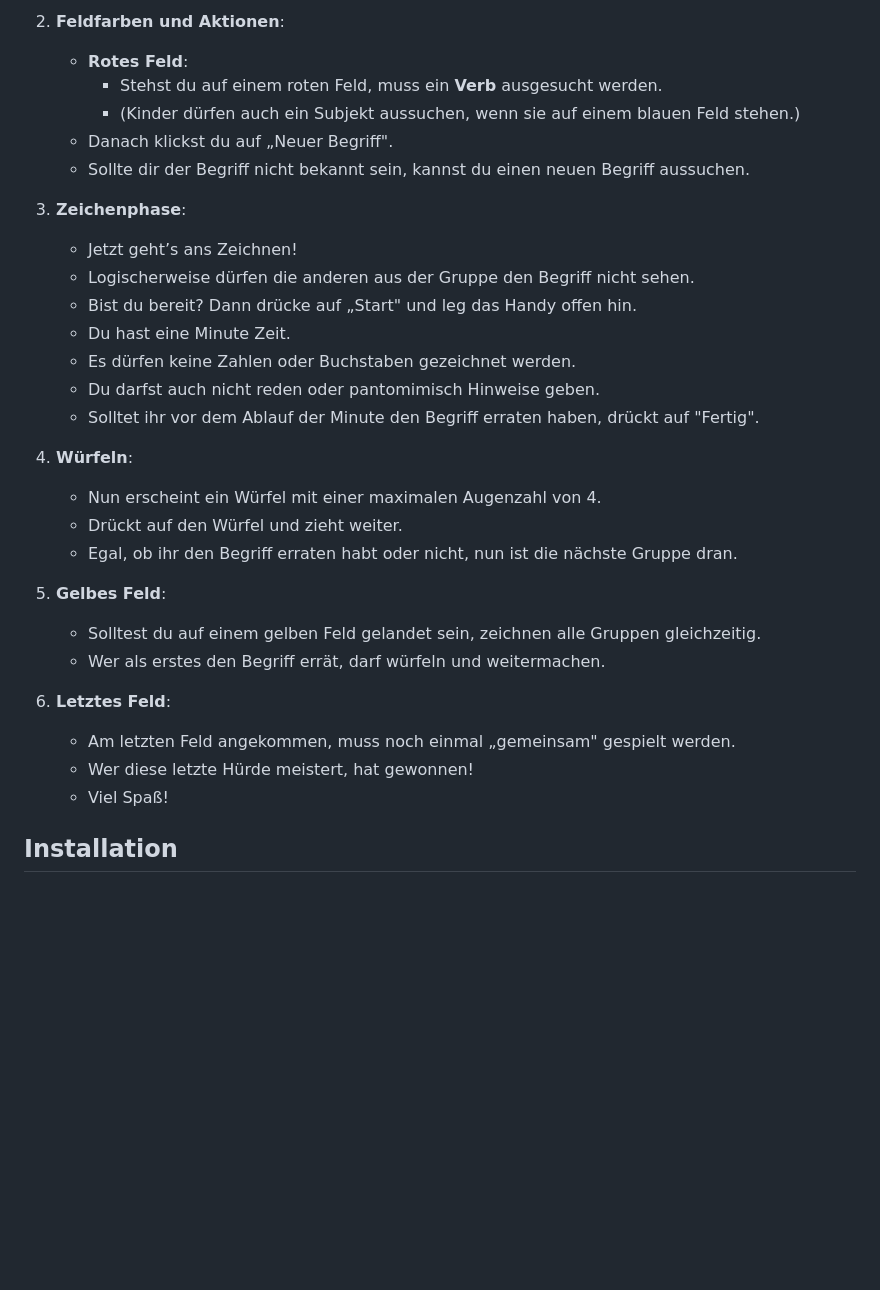
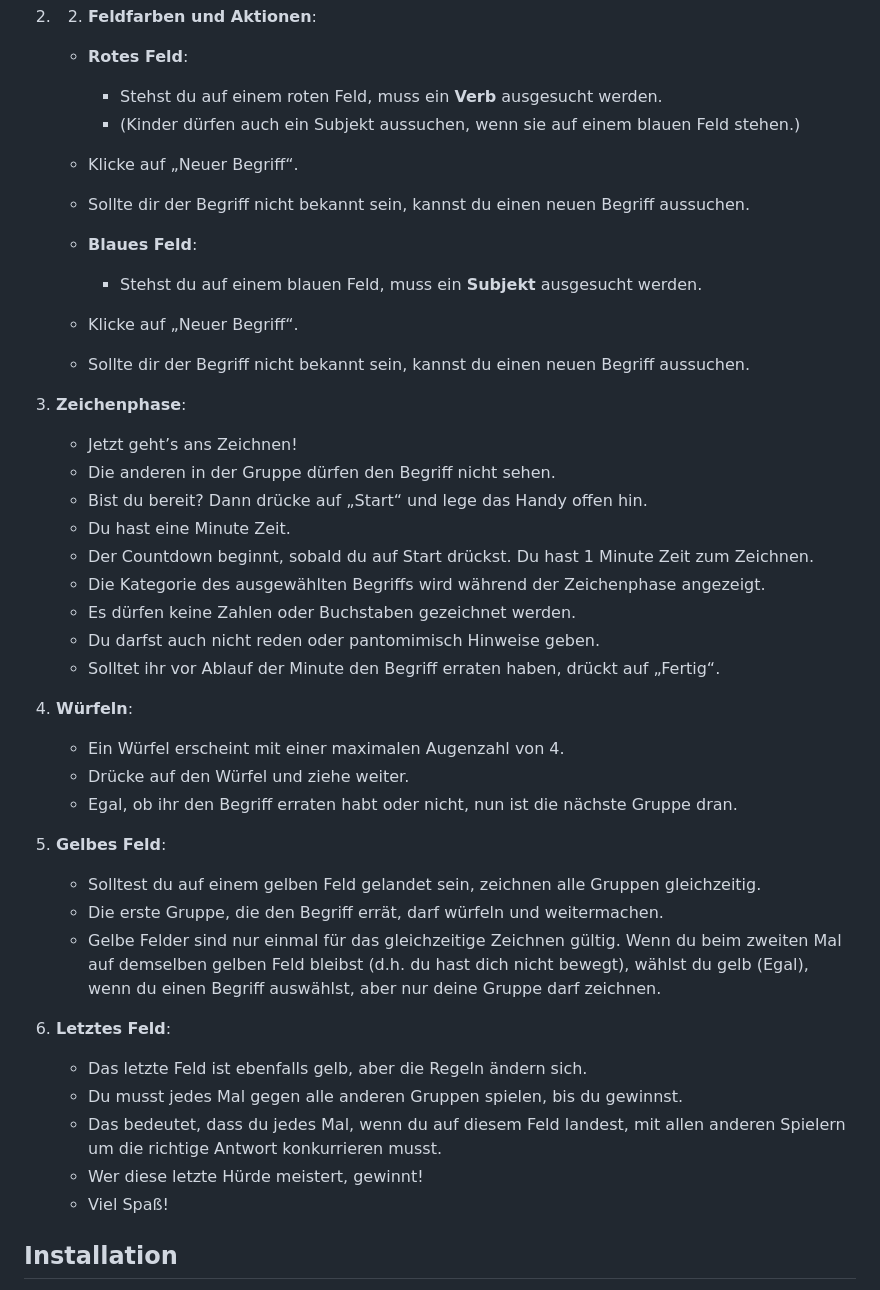
Before and after one commit to drfoehn/picdamuro, a Markdown page: README.md, the part around the change printed below. Rendered like a GitHub page; blank space fills up the shorter version.

```diff
--- a/README.md
+++ b/README.md
@@ -66,32 +82,42 @@ The objective of the game is to correctly identify and draw words based on the c
 
-2. **Feldfarben und Aktionen**:
+2. 2. **Feldfarben und Aktionen**:
    - **Rotes Feld**:
      - Stehst du auf einem roten Feld, muss ein **Verb** ausgesucht werden.
      - (Kinder dürfen auch ein Subjekt aussuchen, wenn sie auf einem blauen Feld stehen.)
-   - Danach klickst du auf „Neuer Begriff".
+   - Klicke auf „Neuer Begriff“.
+   - Sollte dir der Begriff nicht bekannt sein, kannst du einen neuen Begriff aussuchen.
+
+   - **Blaues Feld**:
+     - Stehst du auf einem blauen Feld, muss ein **Subjekt** ausgesucht werden.
+   - Klicke auf „Neuer Begriff“.
    - Sollte dir der Begriff nicht bekannt sein, kannst du einen neuen Begriff aussuchen.
 
 3. **Zeichenphase**:
    - Jetzt geht’s ans Zeichnen!
-   - Logischerweise dürfen die anderen aus der Gruppe den Begriff nicht sehen.
-   - Bist du bereit? Dann drücke auf „Start" und leg das Handy offen hin.
+   - Die anderen in der Gruppe dürfen den Begriff nicht sehen.
+   - Bist du bereit? Dann drücke auf „Start“ und lege das Handy offen hin.
    - Du hast eine Minute Zeit.
+   - Der Countdown beginnt, sobald du auf Start drückst. Du hast 1 Minute Zeit zum Zeichnen.
+   - Die Kategorie des ausgewählten Begriffs wird während der Zeichenphase angezeigt.
    - Es dürfen keine Zahlen oder Buchstaben gezeichnet werden.
    - Du darfst auch nicht reden oder pantomimisch Hinweise geben.
-   - Solltet ihr vor dem Ablauf der Minute den Begriff erraten haben, drückt auf "Fertig".
+   - Solltet ihr vor Ablauf der Minute den Begriff erraten haben, drückt auf „Fertig“.
 
 4. **Würfeln**:
-   - Nun erscheint ein Würfel mit einer maximalen Augenzahl von 4.
-   - Drückt auf den Würfel und zieht weiter.
+   - Ein Würfel erscheint mit einer maximalen Augenzahl von 4.
+   - Drücke auf den Würfel und ziehe weiter.
    - Egal, ob ihr den Begriff erraten habt oder nicht, nun ist die nächste Gruppe dran.
 
 5. **Gelbes Feld**:
    - Solltest du auf einem gelben Feld gelandet sein, zeichnen alle Gruppen gleichzeitig.
-   - Wer als erstes den Begriff errät, darf würfeln und weitermachen.
+   - Die erste Gruppe, die den Begriff errät, darf würfeln und weitermachen.
+   - Gelbe Felder sind nur einmal für das gleichzeitige Zeichnen gültig. Wenn du beim zweiten Mal auf demselben gelben Feld bleibst (d.h. du hast dich nicht bewegt), wählst du gelb (Egal), wenn du einen Begriff auswählst, aber nur deine Gruppe darf zeichnen.
 
 6. **Letztes Feld**:
-   - Am letzten Feld angekommen, muss noch einmal „gemeinsam" gespielt werden.
-   - Wer diese letzte Hürde meistert, hat gewonnen!
+   - Das letzte Feld ist ebenfalls gelb, aber die Regeln ändern sich.
+   - Du musst jedes Mal gegen alle anderen Gruppen spielen, bis du gewinnst.
+   - Das bedeutet, dass du jedes Mal, wenn du auf diesem Feld landest, mit allen anderen Spielern um die richtige Antwort konkurrieren musst.
+   - Wer diese letzte Hürde meistert, gewinnt!
    - Viel Spaß!
 
 ## Installation
```
Also changed, not shown: other parts of README.md (+19 -3 lines).
